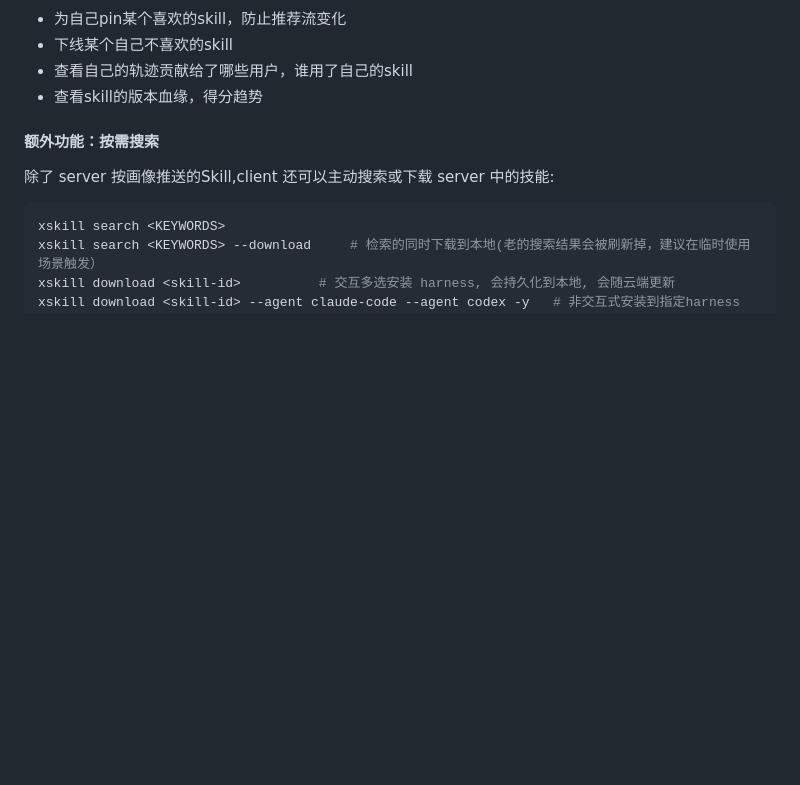
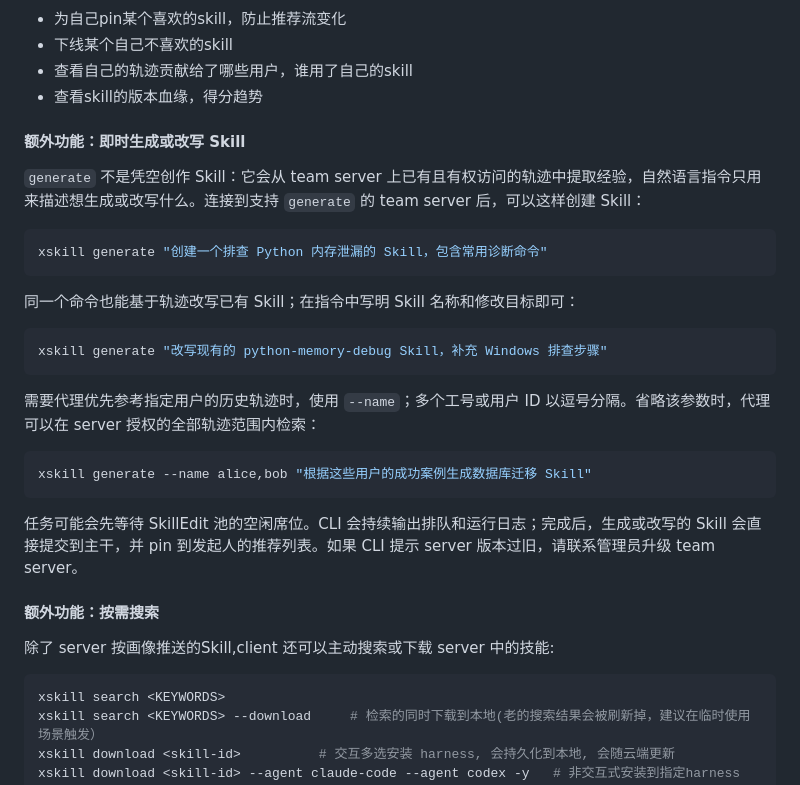
Before and after one commit to Shimmering-Ruby/xskill, a Markdown page: README.md, the part around one of its changes. GitHub-like rendering; blank space fills up the shorter version.

````diff
--- a/README.md
+++ b/README.md
@@ -222,6 +221,28 @@ xskill dashboard
 - 下线某个自己不喜欢的skill
 - 查看自己的轨迹贡献给了哪些用户，谁用了自己的skill
 - 查看skill的版本血缘，得分趋势
+
+#### 额外功能：即时生成或改写 Skill
+
+`generate` 不是凭空创作 Skill：它会从 team server 上已有且有权访问的轨迹中提取经验，自然语言指令只用来描述想生成或改写什么。连接到支持 `generate` 的 team server 后，可以这样创建 Skill：
+
+```bash
+xskill generate "创建一个排查 Python 内存泄漏的 Skill，包含常用诊断命令"
+```
+
+同一个命令也能基于轨迹改写已有 Skill；在指令中写明 Skill 名称和修改目标即可：
+
+```bash
+xskill generate "改写现有的 python-memory-debug Skill，补充 Windows 排查步骤"
+```
+
+需要代理优先参考指定用户的历史轨迹时，使用 `--name`；多个工号或用户 ID 以逗号分隔。省略该参数时，代理可以在 server 授权的全部轨迹范围内检索：
+
+```bash
+xskill generate --name alice,bob "根据这些用户的成功案例生成数据库迁移 Skill"
+```
+
+任务可能会先等待 SkillEdit 池的空闲席位。CLI 会持续输出排队和运行日志；完成后，生成或改写的 Skill 会直接提交到主干，并 pin 到发起人的推荐列表。如果 CLI 提示 server 版本过旧，请联系管理员升级 team server。
 
 #### 额外功能：按需搜索
 
````
Also changed, not shown: other parts of README.md (+0 -1 lines), README.en.md (+22 -0 lines).
